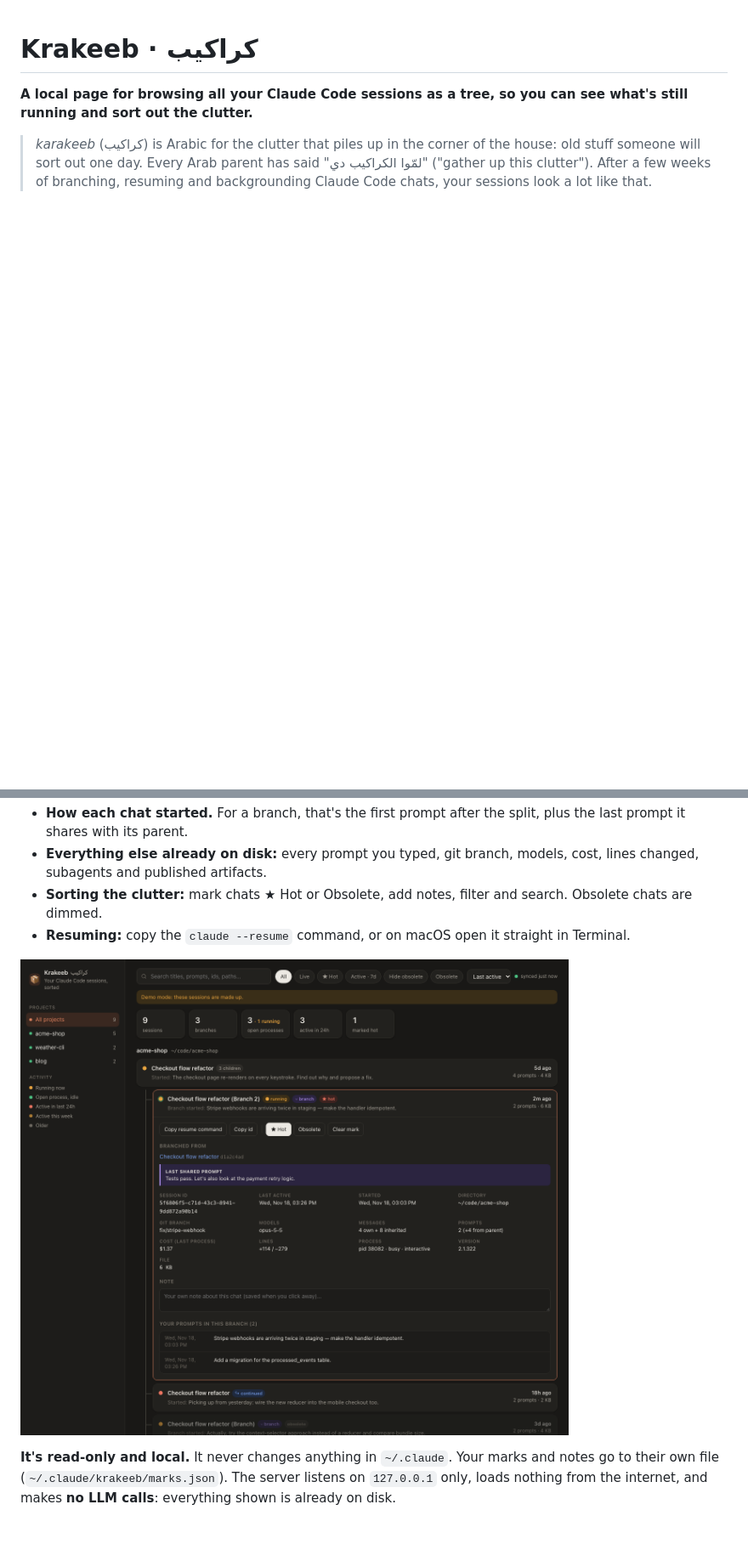
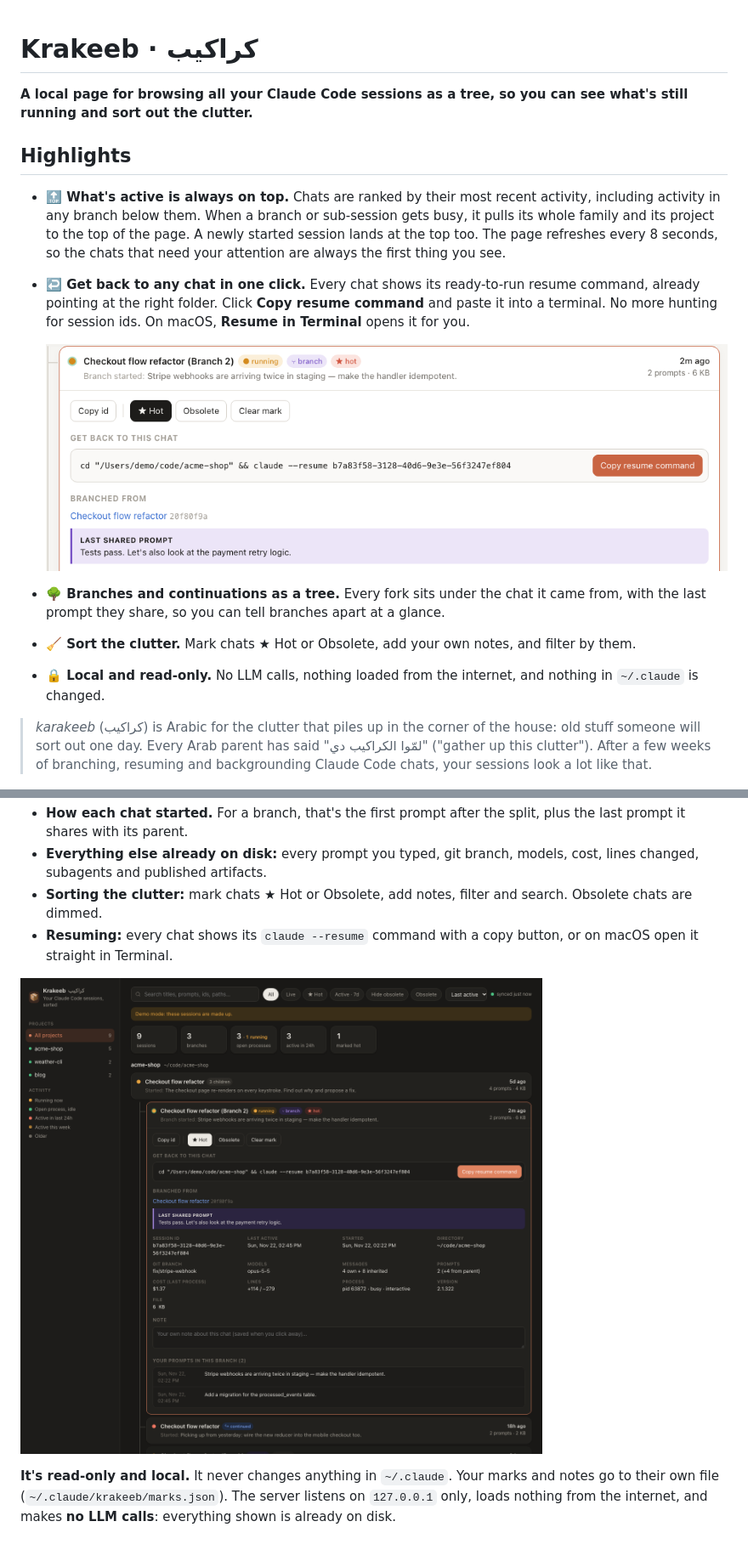
Before and after one commit to AAshrafHussein/claude-krakeeb, a Markdown page: README.md, 2 parts joined by grey strips. Shown at 85% size. Drawn GitHub-style; pictures changed too: docs/screenshot-detail.png, docs/screenshot-resume.png (added); blank space fills up the shorter version.

```diff
--- a/README.md
+++ b/README.md
@@ -1,6 +1,17 @@
 # Krakeeb · كراكيب
 
 **A local page for browsing all your Claude Code sessions as a tree, so you can see what's still running and sort out the clutter.**
+
+## Highlights
+
+- **🔝 What's active is always on top.** Chats are ranked by their most recent activity, including activity in any branch below them. When a branch or sub-session gets busy, it pulls its whole family and its project to the top of the page. A newly started session lands at the top too. The page refreshes every 8 seconds, so the chats that need your attention are always the first thing you see.
+- **↩️ Get back to any chat in one click.** Every chat shows its ready-to-run resume command, already pointing at the right folder. Click **Copy resume command** and paste it into a terminal. No more hunting for session ids. On macOS, **Resume in Terminal** opens it for you.
+
+  ![Resume command for a chat](docs/screenshot-resume.png)
+
+- **🌳 Branches and continuations as a tree.** Every fork sits under the chat it came from, with the last prompt they share, so you can tell branches apart at a glance.
+- **🧹 Sort the clutter.** Mark chats ★ Hot or Obsolete, add your own notes, and filter by them.
+- **🔒 Local and read-only.** No LLM calls, nothing loaded from the internet, and nothing in `~/.claude` is changed.
 
 > *karakeeb* (كراكيب) is Arabic for the clutter that piles up in the corner of the house: old stuff someone will sort out one day. Every Arab parent has said "لمّوا الكراكيب دي" ("gather up this clutter"). After a few weeks of branching, resuming and backgrounding Claude Code chats, your sessions look a lot like that.
 
@@ -16,7 +27,7 @@ Claude Code saves every session in `~/.claude/projects`. Krakeeb reads those fil
 - **How each chat started.** For a branch, that's the first prompt after the split, plus the last prompt it shares with its parent.
 - **Everything else already on disk:** every prompt you typed, git branch, models, cost, lines changed, subagents and published artifacts.
 - **Sorting the clutter:** mark chats ★ Hot or Obsolete, add notes, filter and search. Obsolete chats are dimmed.
-- **Resuming:** copy the `claude --resume` command, or on macOS open it straight in Terminal.
+- **Resuming:** every chat shows its `claude --resume` command with a copy button, or on macOS open it straight in Terminal.
 
 ![Expanded branch](docs/screenshot-detail.png)
 
```
Also changed, not shown: 1 other file.
